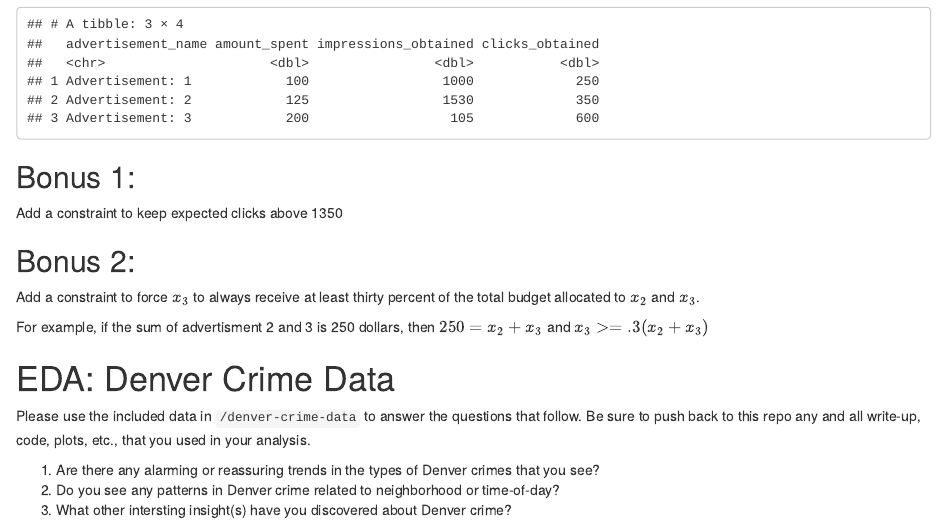
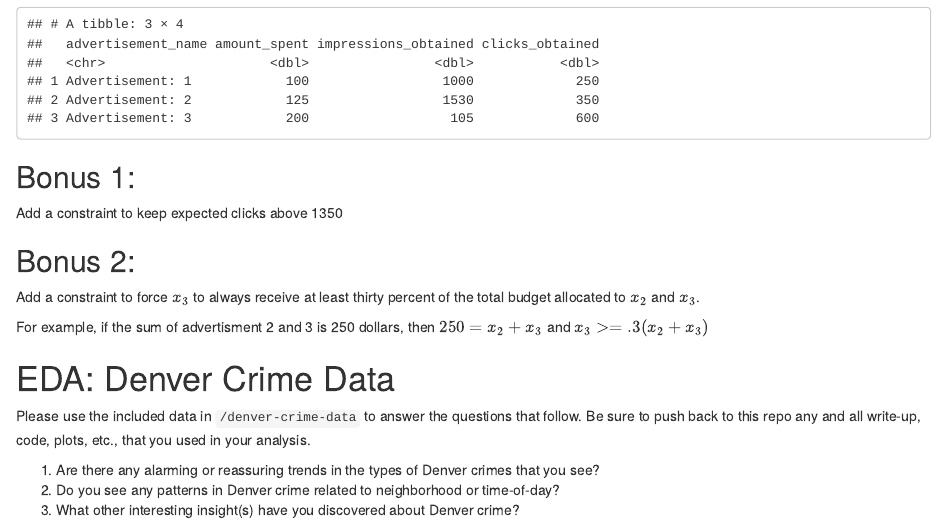
Before and after one commit to fdrennan/interviewR, an R Markdown document (Quantum_Assessment.Rmd): the page in a window 1100 px wide, from 970 px down. Rendered offline with R 4.5, knitr and Pandoc, with nearby package versions.

Commit message:
Update Quantum_Assessment.Rmd

```diff
--- a/Quantum_Assessment.Rmd
+++ b/Quantum_Assessment.Rmd
@@ -77,5 +77,5 @@ write-up, code, plots, etc., that you used in your analysis.
     see?
 2.  Do you see any patterns in Denver crime related to neighborhood or
     time-of-day?
-3.  What other intersting insight(s) have you discovered about Denver
+3.  What other interesting insight(s) have you discovered about Denver
     crime?
```
